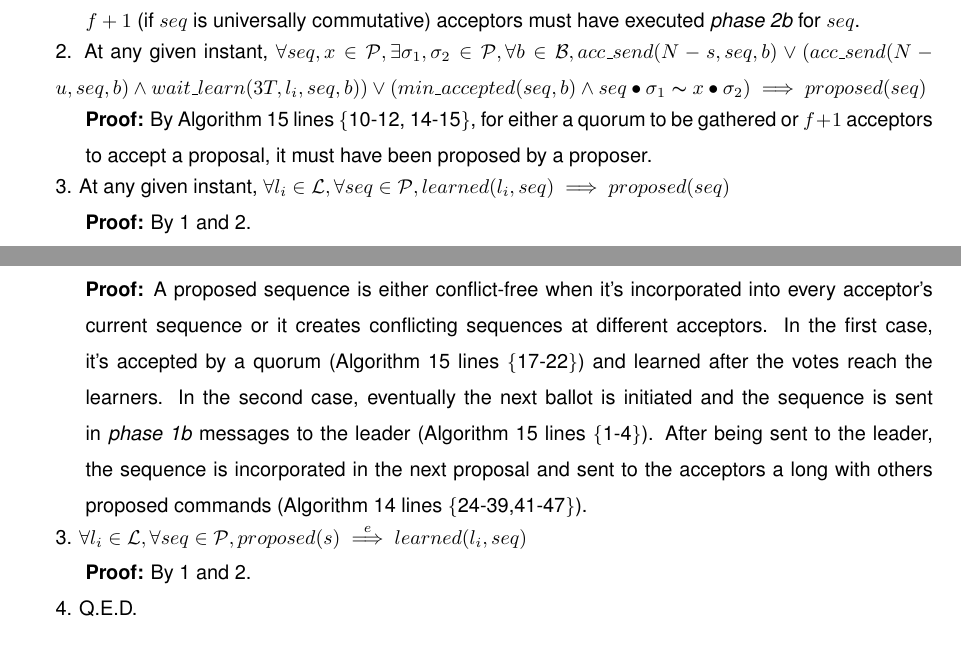
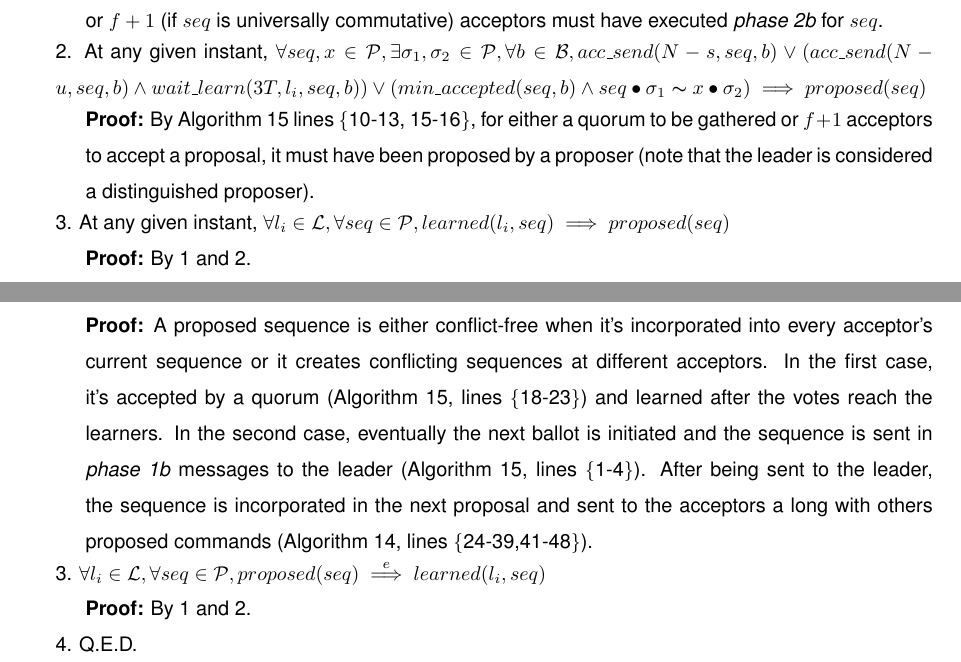
Before and after one commit to MiguelPires/College_misc, a LaTeX thesis (Thesis.tex, which reads vft_proof.tex): two parts of pages 89 and 90 of 100, joined at a grey line, cut so that both start at the same text. Compiled offline with pdfLaTeX.

Commit message:
Minor fixes to VFT proof

```diff
--- a/vft_proof.tex
+++ b/vft_proof.tex
@@ -113,9 +113,9 @@ If all proposers are correct, $learned_l$ can only contain proposed commands \pa
 \end{theorem}
 \textbf{Proof:} \par
 \parbox{\linewidth-\algorithmicindent}{\strut1. At any given instant, $\forall l_i \in \mathcal{L}, \forall seq \in \mathcal{P}, learned(l_i,seq) \implies \forall x \in \mathcal{P}, \exists \sigma_1,\sigma_2 \in \mathcal{P} \cup \{\bot\},\forall b \in \mathcal{B},  acc\_send(N-s, seq,b) \lor (acc\_send(N-u, seq,b) \land wait\_learn(3T,l_i,seq,b)) \lor (min\_accepted(seq,b) \land seq \bullet \sigma_1 \thicksim x \bullet \sigma_2)$ }\par
-\indent\indent\parbox{\linewidth-\algorithmicindent*2}{\strut\textbf{Proof:} By Algorithm \ref{VFT-Acc} lines \{17-22,32-32,45-46\} and Algorithm \ref{VFT-Learn} lines \{1-17,19-23\}, if a correct learner learned a sequence $s$ at any given instant then either a quorum was gathered or $f+1$ (if $seq$ is universally commutative) acceptors must have executed \textit{phase 2b} for $seq$.}\par
+\indent\indent\parbox{\linewidth-\algorithmicindent*2}{\strut\textbf{Proof:} By Algorithm \ref{VFT-Acc} lines \{18-23,33-34,44-45\} and Algorithm \ref{VFT-Learn} lines \{1-17,19-23\}, if a correct learner learned a sequence $seq$ at any given instant then either a quorum was gathered or $f+1$ (if $seq$ is universally commutative) acceptors must have executed \textit{phase 2b} for $seq$.}\par
 \parbox{\linewidth-\algorithmicindent}{\strut2. At any given instant, $\forall seq,x \in \mathcal{P}, \exists \sigma_1,\sigma_2 \in \mathcal{P}, \forall b \in \mathcal{B}, acc\_send(N-s, seq,b) \lor (acc\_send(N-u, seq,b) \land wait\_learn(3T,l_i,seq,b)) \lor (min\_accepted(seq,b) \land seq \bullet \sigma_1 \thicksim x \bullet \sigma_2) \implies proposed(seq)$ }\par
-\indent\indent\parbox{\linewidth-\algorithmicindent*2}{\strut\textbf{Proof:} By Algorithm \ref{VFT-Acc} lines \{10-12, 14-15\}, for either a quorum to be gathered or $f+1$ acceptors to accept a proposal, it must have been proposed by a proposer.}\par
+\indent\indent\parbox{\linewidth-\algorithmicindent*2}{\strut\textbf{Proof:} By Algorithm \ref{VFT-Acc} lines \{10-13, 15-16\}, for either a quorum to be gathered or $f+1$ acceptors to accept a proposal, it must have been proposed by a proposer (note that the leader is considered a distinguished proposer).}\par
 \parbox{\linewidth}{\strut3. At any given instant, $\forall l_i \in \mathcal{L},\forall seq \in \mathcal{P}, learned(l_i,seq) \implies proposed(seq)$}\par
 \indent\indent\parbox{\linewidth}{\strut\textbf{Proof:} By 1 and 2.}\par
 \parbox{\linewidth}{\strut4. Q.E.D.}\par
@@ -134,7 +134,7 @@ For any correct learner $l$ and any proposal $seq$ from a correct proposer, even
 \parbox{\linewidth-\algorithmicindent}{\strut1. $\forall\ l_i \in \mathcal{L},\forall seq,x \in \mathcal{P}, \exists \sigma_1,\sigma_2 \in \mathcal{P} \cup \{\bot\}, \forall b \in \mathcal{B}, acc\_send(N-s, seq,b) \lor (acc\_send(N-u, seq,b) \land wait\_learn(3T,l_i,seq,b)) \lor (min\_accepted(seq,b) \land seq \bullet \sigma_1 \thicksim x \bullet \sigma_2) \overset{e}{\implies} learned(l_i,seq)$}\par
 \indent\indent\parbox{\linewidth-\algorithmicindent*2}{\strut\textbf{Proof:} By Algorithm \ref{VFT-Acc} lines \{17-22,32-33,45-46\} and Algorithm \ref{VFT-Learn} lines \{1-17,19-23\}, if either a quorum is gathered or $f+1$ (if $seq$ is universally commutative) acceptors accept a sequence $seq$ (or some equivalent sequence), eventually $seq$ will be learned by any correct learner.}\par
 \parbox{\linewidth-\algorithmicindent}{\strut2. $\forall seq \in \mathcal{P}, proposed(seq) \overset{e}{\implies} \forall x \in \mathcal{P}, \exists \sigma_1,\sigma_2 \in \mathcal{P} \cup \{\bot\}, \forall b \in \mathcal{B}, acc\_send(N-s, seq,b) \lor (acc\_send(N-u, seq,b) \land wait\_learn(3T,l_i,seq,b)) \lor (min\_accepted(seq,b) \land seq \bullet \sigma_1 \thicksim x \bullet \sigma_2)$} \par
-\indent\indent\parbox{\linewidth-\algorithmicindent*2}{\strut\textbf{Proof:} A proposed sequence is either conflict-free when it's incorporated into every acceptor's current sequence or it creates conflicting sequences at different acceptors. In the first case, it's accepted by a quorum (Algorithm \ref{VFT-Acc} lines \{17-22\}) and learned after the votes reach the learners. In the second case, eventually the next ballot is initiated and the sequence is sent in \textit{phase 1b} messages to the leader (Algorithm \ref{VFT-Acc} lines \{1-4\}). After being sent to the leader, the sequence is incorporated in the next proposal and sent to the acceptors a long with others proposed commands (Algorithm \ref{VFT-Lead} lines \{24-39,41-47\}).} \par
-\parbox{\linewidth}{\strut3. $\forall l_i \in \mathcal{L}, \forall seq \in \mathcal{P}, proposed(s) \overset{e}{\implies} learned(l_i,seq)$} \par
+\indent\indent\parbox{\linewidth-\algorithmicindent*2}{\strut\textbf{Proof:} A proposed sequence is either conflict-free when it's incorporated into every acceptor's current sequence or it creates conflicting sequences at different acceptors. In the first case, it's accepted by a quorum (Algorithm \ref{VFT-Acc}, lines \{18-23\}) and learned after the votes reach the learners. In the second case, eventually the next ballot is initiated and the sequence is sent in \textit{phase 1b} messages to the leader (Algorithm \ref{VFT-Acc}, lines \{1-4\}). After being sent to the leader, the sequence is incorporated in the next proposal and sent to the acceptors a long with others proposed commands (Algorithm \ref{VFT-Lead}, lines \{24-39,41-48\}).} \par
+\parbox{\linewidth}{\strut3. $\forall l_i \in \mathcal{L}, \forall seq \in \mathcal{P}, proposed(seq) \overset{e}{\implies} learned(l_i,seq)$} \par
 \indent\indent\parbox{\linewidth}{\strut\textbf{Proof:} By 1 and 2.} \par
 \parbox{\linewidth}{\strut4. Q.E.D.}
```
Also changed, not shown: vft_proof.tex (10 more changed lines).
